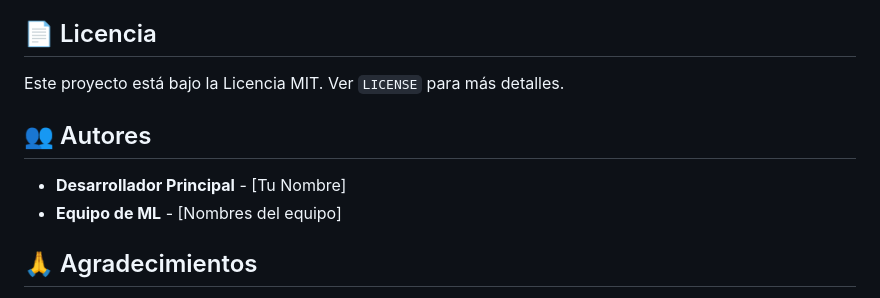
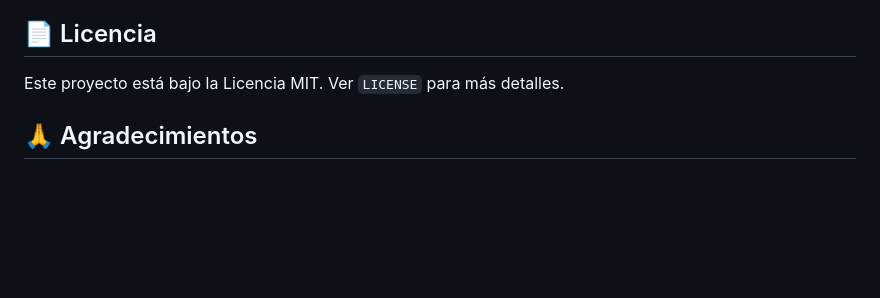
Before and after one commit to EdJGM/App-Reconocimiento-Enfermedades-Plantas-IA, a Markdown page: README.md, the part around the change. Rendered like a GitHub page; blank space fills up the shorter version.

Commit message:
remove  section from README.md

```diff
--- a/README.md
+++ b/README.md
@@ -245,11 +245,6 @@ python -m pytest tests/
 
 Este proyecto está bajo la Licencia MIT. Ver `LICENSE` para más detalles.
 
-## 👥 Autores
-
-- **Desarrollador Principal** - [Tu Nombre]
-- **Equipo de ML** - [Nombres del equipo]
-
 ## 🙏 Agradecimientos
 
 - Dataset de enfermedades de plantas de Kaggle
```
